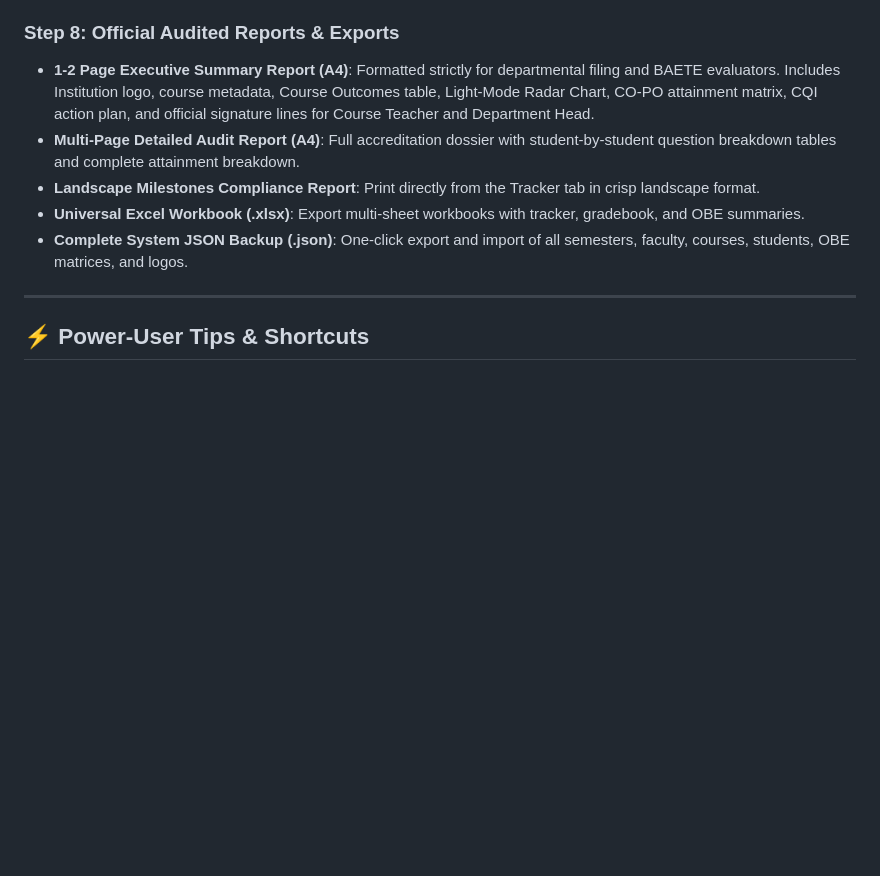
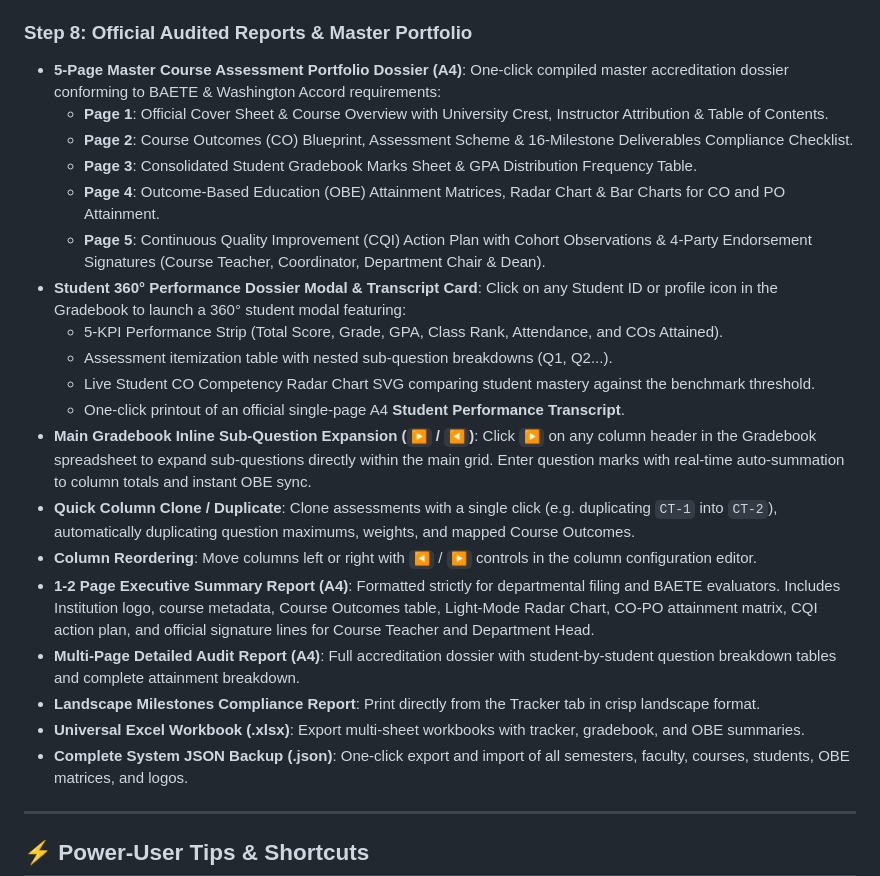
Before and after one commit to zahedce91/zahedce91.github.io, a Markdown page: README.md, the part around the change. Drawn GitHub-style; blank space fills up the shorter version.

Commit message:
Revise Step 8 to include Master Portfolio and features
Updated Step 8 section to include Master Portfolio details and enhanced student performance features.

```diff
--- a/README.md
+++ b/README.md
@@ -153,8 +153,22 @@ The OBE tab guides instructors through a 6-step accreditation pipeline:
   - Clicking **Build Gradebook From OBE Segments** automatically generates matching Gradebook columns, pre-allocates question weight breakdowns, and establishes the 2-way live sync channel.
   - New courses automatically initialize with standard OBE Theory or Lab assessment segments pre-configured from day one!
 
-### Step 8: Official Audited Reports & Exports
+### Step 8: Official Audited Reports & Master Portfolio
 
+- **5-Page Master Course Assessment Portfolio Dossier (A4)**: One-click compiled master accreditation dossier conforming to BAETE & Washington Accord requirements:
+  - **Page 1**: Official Cover Sheet & Course Overview with University Crest, Instructor Attribution & Table of Contents.
+  - **Page 2**: Course Outcomes (CO) Blueprint, Assessment Scheme & 16-Milestone Deliverables Compliance Checklist.
+  - **Page 3**: Consolidated Student Gradebook Marks Sheet & GPA Distribution Frequency Table.
+  - **Page 4**: Outcome-Based Education (OBE) Attainment Matrices, Radar Chart & Bar Charts for CO and PO Attainment.
+  - **Page 5**: Continuous Quality Improvement (CQI) Action Plan with Cohort Observations & 4-Party Endorsement Signatures (Course Teacher, Coordinator, Department Chair & Dean).
+- **Student 360° Performance Dossier Modal & Transcript Card**: Click on any Student ID or profile icon in the Gradebook to launch a 360° student modal featuring:
+  - 5-KPI Performance Strip (Total Score, Grade, GPA, Class Rank, Attendance, and COs Attained).
+  - Assessment itemization table with nested sub-question breakdowns (Q1, Q2...).
+  - Live Student CO Competency Radar Chart SVG comparing student mastery against the benchmark threshold.
+  - One-click printout of an official single-page A4 **Student Performance Transcript**.
+- **Main Gradebook Inline Sub-Question Expansion (`▶` / `◀`)**: Click `▶` on any column header in the Gradebook spreadsheet to expand sub-questions directly within the main grid. Enter question marks with real-time auto-summation to column totals and instant OBE sync.
+- **Quick Column Clone / Duplicate**: Clone assessments with a single click (e.g. duplicating `CT-1` into `CT-2`), automatically duplicating question maximums, weights, and mapped Course Outcomes.
+- **Column Reordering**: Move columns left or right with `◀` / `▶` controls in the column configuration editor.
 - **1-2 Page Executive Summary Report (A4)**: Formatted strictly for departmental filing and BAETE evaluators. Includes Institution logo, course metadata, Course Outcomes table, Light-Mode Radar Chart, CO-PO attainment matrix, CQI action plan, and official signature lines for Course Teacher and Department Head.
 - **Multi-Page Detailed Audit Report (A4)**: Full accreditation dossier with student-by-student question breakdown tables and complete attainment breakdown.
 - **Landscape Milestones Compliance Report**: Print directly from the Tracker tab in crisp landscape format.
```
